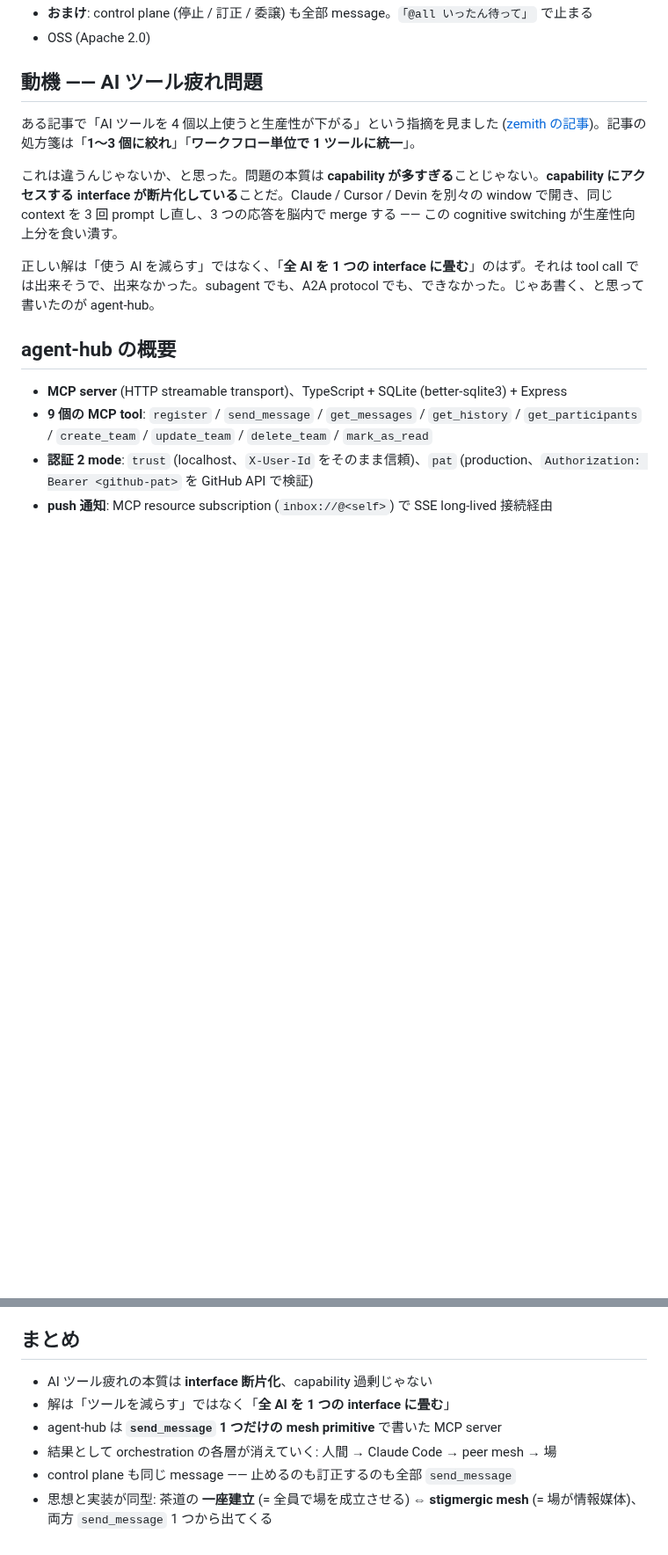
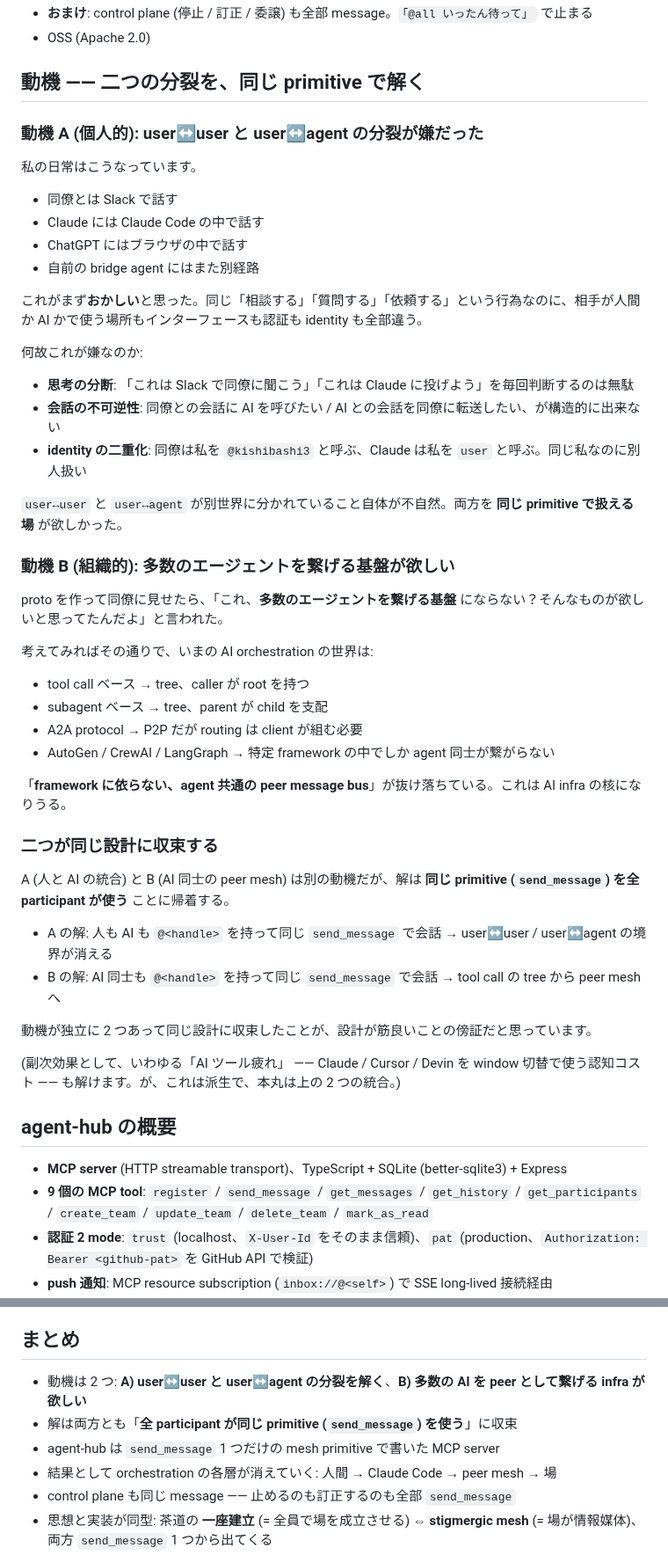
Before and after one commit to kishibashi3/agent-hub, a Markdown page: articles/qiita-co-presence.md, 2 parts joined by grey strips. Shown at 88% size. GitHub-like rendering; blank space fills up the shorter version.

Commit message:
docs(articles): qiita 動機を「2 動機が同じ設計に収束」に書き直し
「AI ツール疲れ」を motivational hook にしていたのを廃止 (派生扱い)。
本丸の動機を 2 本立てに:
- A: user↔user と user↔agent の分裂を解きたい (個人的不満)
- B: 多数の AI を繋げる framework 非依存の peer message bus が欲しい (同僚の提示)

両方とも「全 participant が同じ primitive (send_message) を使う」に収束する、
という構造を明示。連動して §4 段の intro / §層 1 / §まとめ も更新。

Co-Authored-By: Claude Opus 4.7 (1M context) <noreply@anthropic.com>

```diff
--- a/articles/qiita-co-presence.md
+++ b/articles/qiita-co-presence.md
@@ -8,13 +8,50 @@
 - **おまけ**: control plane (停止 / 訂正 / 委譲) も全部 message。`「@all いったん待って」` で止まる
 - OSS (Apache 2.0)
 
-## 動機 ―― AI ツール疲れ問題
+## 動機 ―― 二つの分裂を、同じ primitive で解く
 
-ある記事で「AI ツールを 4 個以上使うと生産性が下がる」という指摘を見ました ([zemith の記事](https://www.zemith.com/ja/contents/ai-brain-fry-productivity-2026))。記事の処方箋は「**1〜3 個に絞れ**」「**ワークフロー単位で 1 ツールに統一**」。
+### 動機 A (個人的): user↔user と user↔agent の分裂が嫌だった
 
-これは違うんじゃないか、と思った。問題の本質は **capability が多すぎる**ことじゃない。**capability にアクセスする interface が断片化している**ことだ。Claude / Cursor / Devin を別々の window で開き、同じ context を 3 回 prompt し直し、3 つの応答を脳内で merge する ―― この cognitive switching が生産性向上分を食い潰す。
+私の日常はこうなっています。
 
-正しい解は「使う AI を減らす」ではなく、「**全 AI を 1 つの interface に畳む**」のはず。それは tool call では出来そうで、出来なかった。subagent でも、A2A protocol でも、できなかった。じゃあ書く、と思って書いたのが agent-hub。
+- 同僚とは Slack で話す
+- Claude には Claude Code の中で話す
+- ChatGPT にはブラウザの中で話す
+- 自前の bridge agent にはまた別経路
+
+これがまず**おかしい**と思った。同じ「相談する」「質問する」「依頼する」という行為なのに、相手が人間か AI かで使う場所もインターフェースも認証も identity も全部違う。
+
+何故これが嫌なのか:
+
+- **思考の分断**: 「これは Slack で同僚に聞こう」「これは Claude に投げよう」を毎回判断するのは無駄
+- **会話の不可逆性**: 同僚との会話に AI を呼びたい / AI との会話を同僚に転送したい、が構造的に出来ない
+- **identity の二重化**: 同僚は私を `@kishibashi3` と呼ぶ、Claude は私を `user` と呼ぶ。同じ私なのに別人扱い
+
+`user↔user` と `user↔agent` が別世界に分かれていること自体が不自然。両方を **同じ primitive で扱える場** が欲しかった。
+
+### 動機 B (組織的): 多数のエージェントを繋げる基盤が欲しい
+
+proto を作って同僚に見せたら、「これ、**多数のエージェントを繋げる基盤** にならない？そんなものが欲しいと思ってたんだよ」と言われた。
+
+考えてみればその通りで、いまの AI orchestration の世界は:
+
+- tool call ベース → tree、caller が root を持つ
+- subagent ベース → tree、parent が child を支配
+- A2A protocol → P2P だが routing は client が組む必要
+- AutoGen / CrewAI / LangGraph → 特定 framework の中でしか agent 同士が繋がらない
+
+「**framework に依らない、agent 共通の peer message bus**」が抜け落ちている。これは AI infra の核になりうる。
+
+### 二つが同じ設計に収束する
+
+A (人と AI の統合) と B (AI 同士の peer mesh) は別の動機だが、解は **同じ primitive (`send_message`) を全 participant が使う** ことに帰着する。
+
+- A の解: 人も AI も `@<handle>` を持って同じ `send_message` で会話 → user↔user / user↔agent の境界が消える
+- B の解: AI 同士も `@<handle>` を持って同じ `send_message` で会話 → tool call の tree から peer mesh へ
+
+動機が独立に 2 つあって同じ設計に収束したことが、設計が筋良いことの傍証だと思っています。
+
+(副次効果として、いわゆる「AI ツール疲れ」 ―― Claude / Cursor / Devin を window 切替で使う認知コスト ―― も解けます。が、これは派生で、本丸は上の 2 つの統合。)
 
 ## agent-hub の概要
 
@@ -213,9 +252,9 @@ self-host する場合は Fly.io で `fly deploy` 1 発、deploy 直後に defau
 
 ## まとめ
 
-- AI ツール疲れの本質は **interface 断片化**、capability 過剰じゃない
-- 解は「ツールを減らす」ではなく「**全 AI を 1 つの interface に畳む**」
-- agent-hub は **`send_message` 1 つだけの mesh primitive** で書いた MCP server
+- 動機は 2 つ: **A) user↔user と user↔agent の分裂を解く**、**B) 多数の AI を peer として繋げる infra が欲しい**
+- 解は両方とも「**全 participant が同じ primitive (`send_message`) を使う**」に収束
+- agent-hub は `send_message` 1 つだけの mesh primitive で書いた MCP server
 - 結果として orchestration の各層が消えていく: 人間 → Claude Code → peer mesh → 場
 - control plane も同じ message ―― 止めるのも訂正するのも全部 `send_message`
 - 思想と実装が同型: 茶道の **一座建立** (= 全員で場を成立させる) ⇔ **stigmergic mesh** (= 場が情報媒体)、両方 `send_message` 1 つから出てくる
```
Also changed, not shown: other parts of articles/qiita-co-presence.md (+4 -2 lines).
